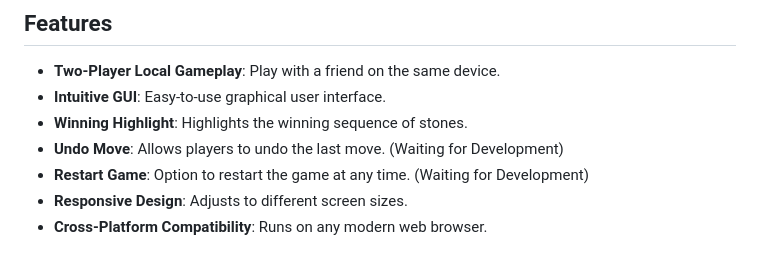
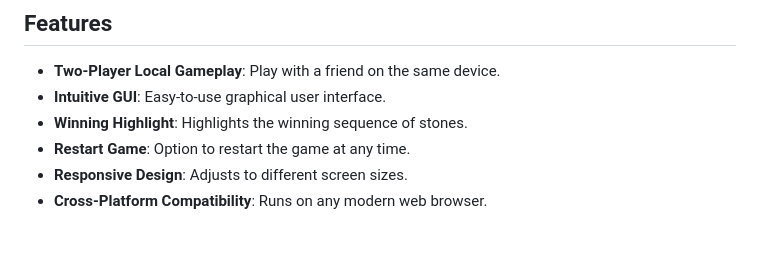
Before and after one commit to EMC2016/gomoku_game, a Markdown page: README.md, the part around the change. Rendered like a GitHub page.

```diff
--- a/README.md
+++ b/README.md
@@ -26,8 +26,7 @@ Welcome to the **Gomoku Game - Two Player Edition**! This is a classic board gam
 - **Two-Player Local Gameplay**: Play with a friend on the same device.
 - **Intuitive GUI**: Easy-to-use graphical user interface.
 - **Winning Highlight**: Highlights the winning sequence of stones.
-- **Undo Move**: Allows players to undo the last move. (Waiting for Development)
-- **Restart Game**: Option to restart the game at any time. (Waiting for Development)
+- **Restart Game**: Option to restart the game at any time.
 - **Responsive Design**: Adjusts to different screen sizes.
 - **Cross-Platform Compatibility**: Runs on any modern web browser.
 
```
